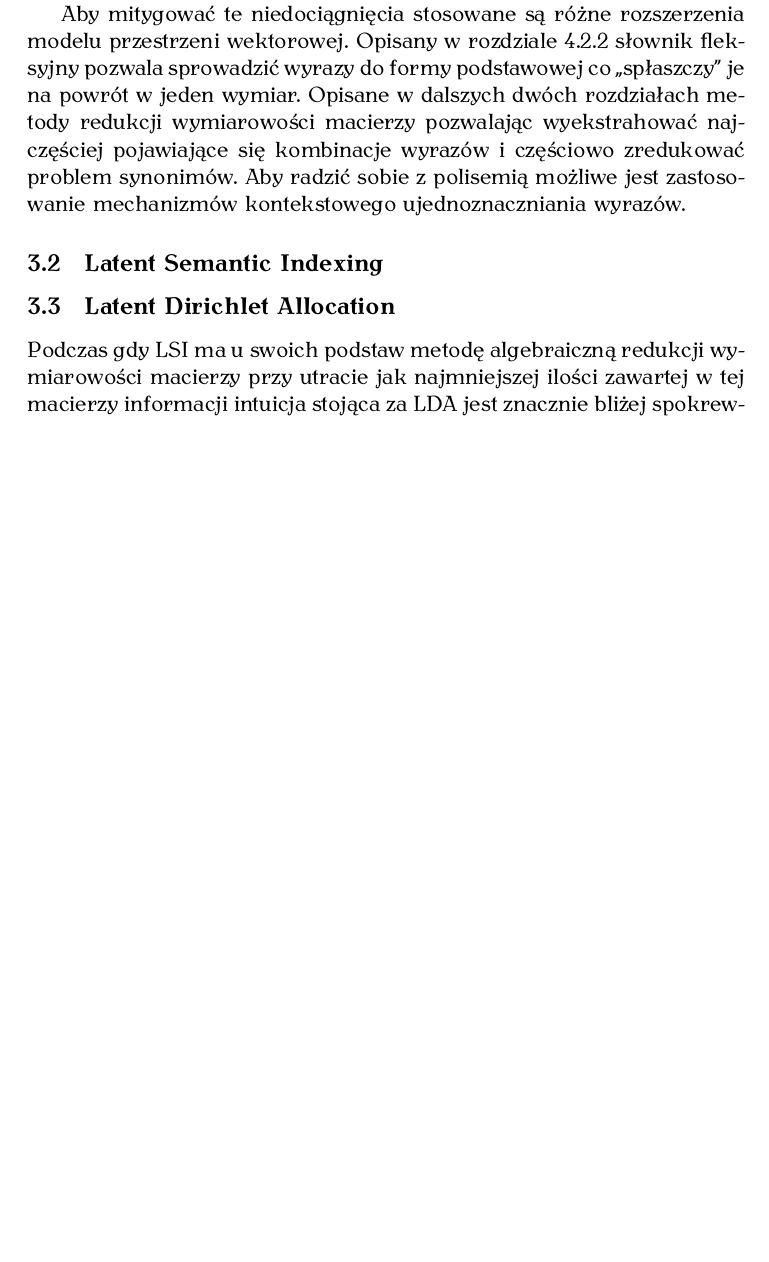
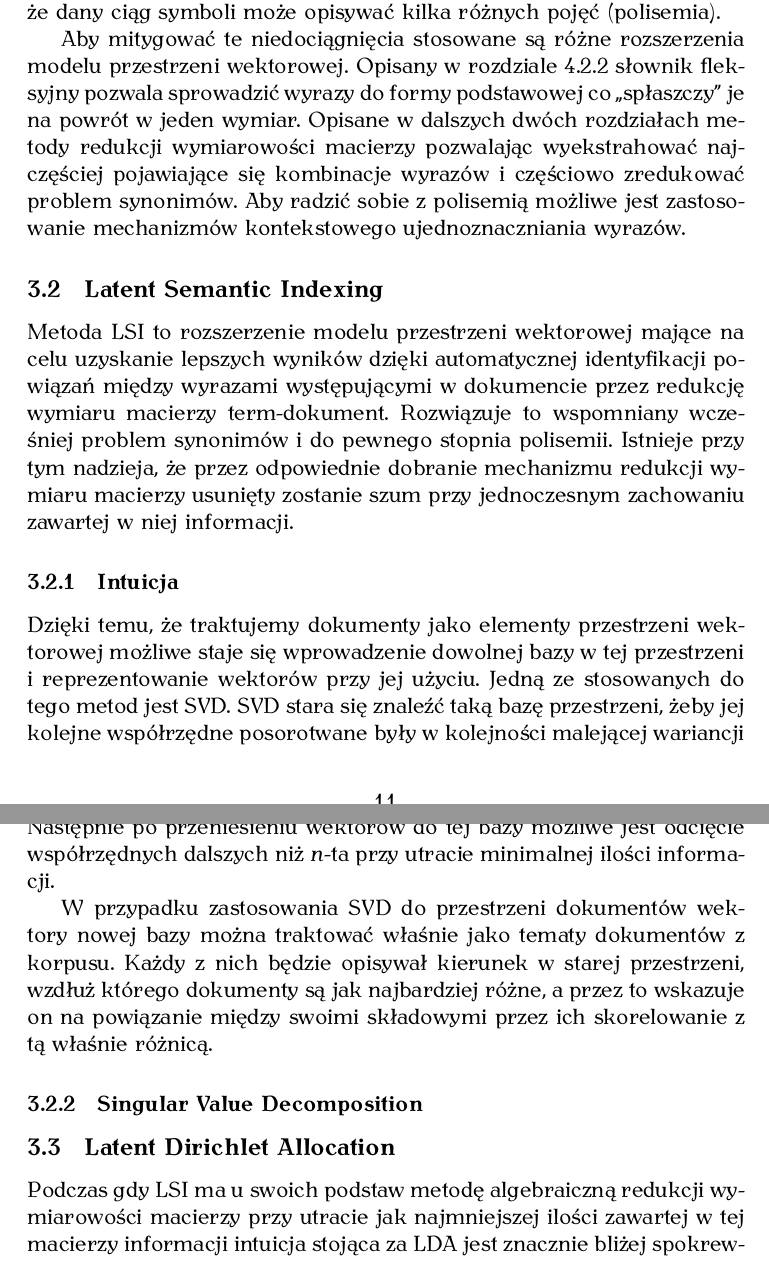
Before and after one commit to obrok/thesis, a LaTeX thesis (doc/thesis.tex): part of page 10 of 37 before the commit and two parts of pages 11 and 12 of 39 after it, the two joined at a grey line, cut so that both start at the same text, the shorter picture padded with empty space. The pictures show the PDF file doc/thesis.pdf that the author committed with the source.

Commit message:
More text

```diff
--- a/doc/thesis.tex
+++ b/doc/thesis.tex
@@ -175,6 +178,34 @@ możliwe jest zastosowanie mechanizmów kontekstowego ujednoznaczniania wyrazów
 \FloatBarrier
 
 \subsection{Latent Semantic Indexing}
+
+Metoda LSI to rozszerzenie modelu przestrzeni wektorowej mające na celu
+uzyskanie lepszych wyników dzięki automatycznej identyfikacji powiązań między
+wyrazami występującymi w dokumencie przez redukcję wymiaru macierzy
+term-dokument. Rozwiązuje to wspomniany wcześniej problem synonimów i do
+pewnego stopnia polisemii.  Istnieje przy tym nadzieja, że przez odpowiednie
+dobranie mechanizmu redukcji wymiaru macierzy usunięty zostanie szum przy
+jednoczesnym zachowaniu zawartej w niej informacji.
+
+\subsubsection{Intuicja}
+
+Dzięki temu, że traktujemy dokumenty jako elementy przestrzeni wektorowej
+możliwe staje się wprowadzenie dowolnej bazy w tej przestrzeni i
+reprezentowanie wektorów przy jej użyciu. Jedną ze stosowanych do tego metod
+jest SVD. SVD stara się znaleźć taką bazę przestrzeni, żeby jej kolejne
+współrzędne posorotwane były w kolejności malejącej wariancji wektorów z danego
+zbioru (w tym wypadku korpusu) w ich kierunku. Następnie po przeniesieniu
+wektorów do tej bazy możliwe jest odcięcie współrzędnych dalszych niż $n$-ta
+przy utracie minimalnej ilości informacji.
+
+W przypadku zastosowania SVD do przestrzeni dokumentów wektory nowej bazy można
+traktować właśnie jako tematy dokumentów z korpusu. Każdy z nich będzie
+opisywał kierunek w starej przestrzeni, wzdłuż którego dokumenty są jak
+najbardziej różne, a przez to wskazuje on na powiązanie między swoimi
+składowymi przez ich skorelowanie z tą właśnie różnicą.
+
+\subsubsection{Singular Value Decomposition}
+
 \subsection{Latent Dirichlet Allocation}
 \label{sec:lda}
 
```
Also changed, not shown: doc/thesis.pdf, doc/thesis.tex (3 more changed lines).
